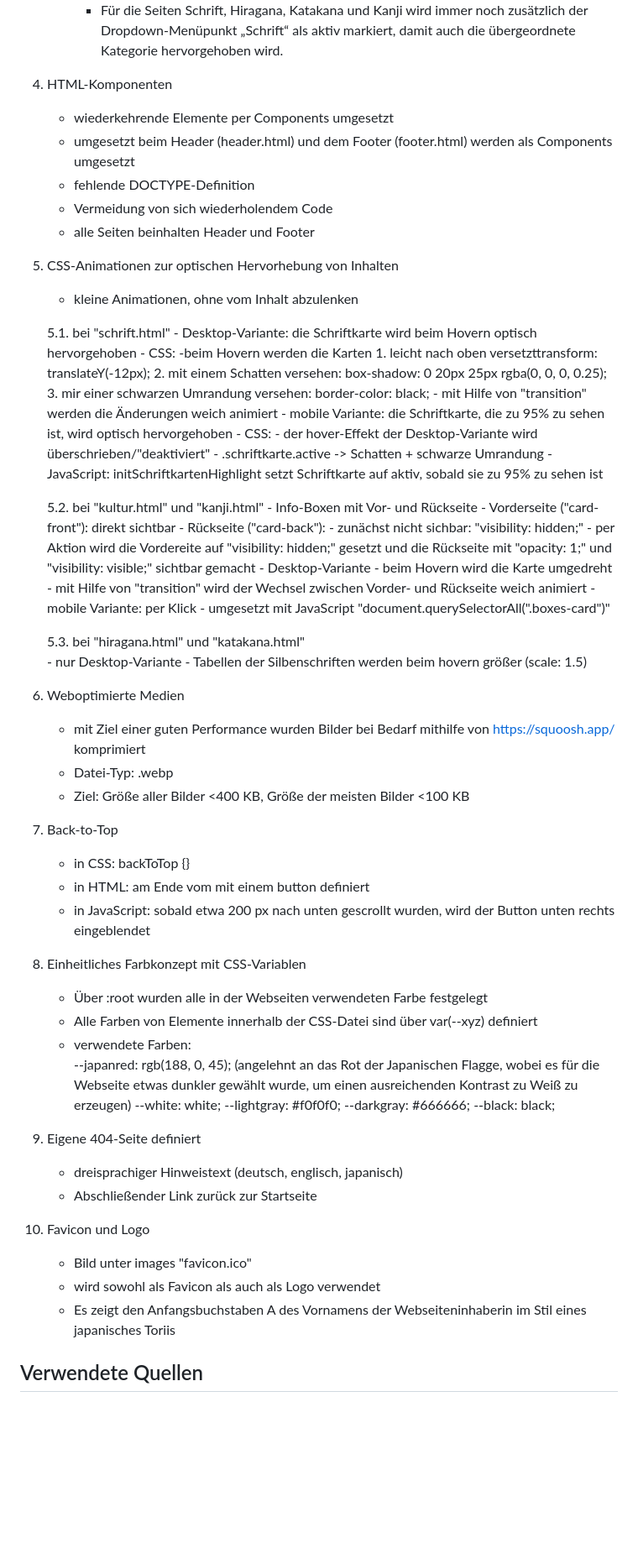
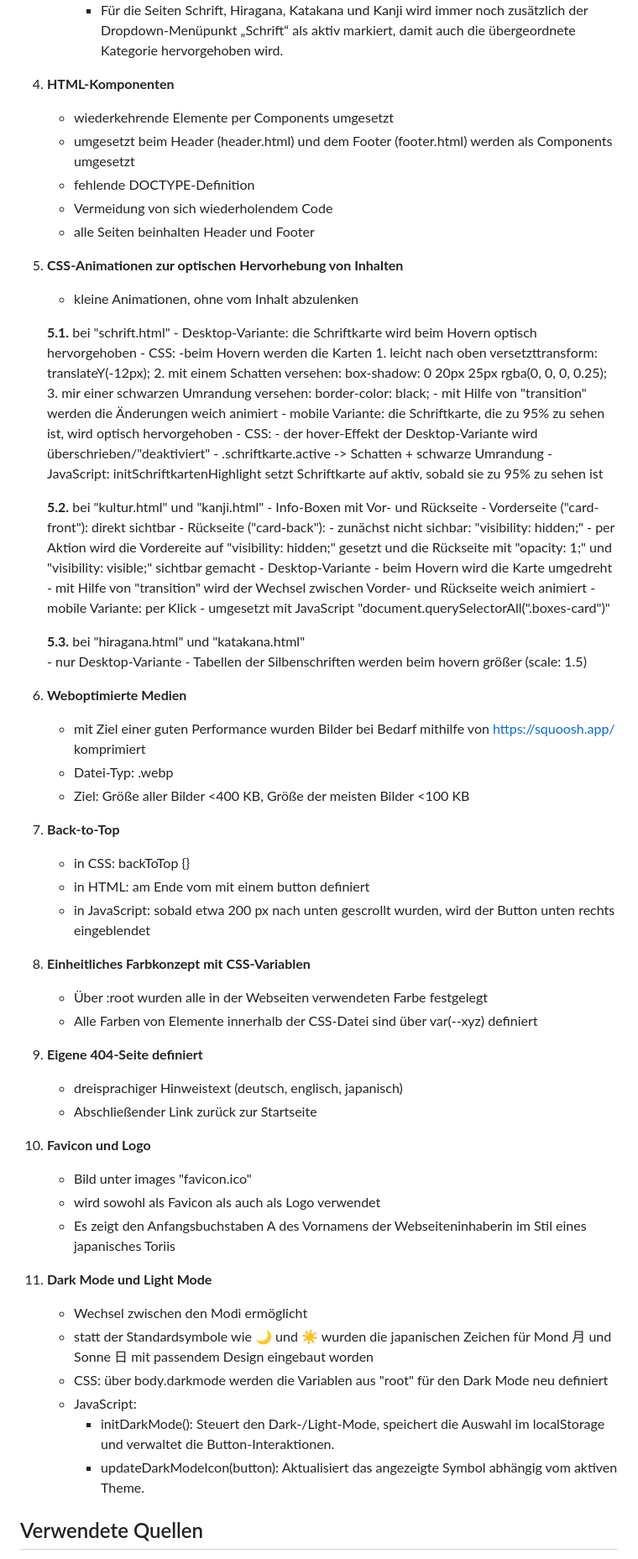
Before and after one commit to IU-Webprogrammierung/webprogrammierung-AnikTschu, a Markdown page: README.md, the part around one of its changes. Shown at 84% size. Drawn GitHub-style; blank space fills up the shorter version.

Commit message:
ReadMe Funktion 11 Dark Mode

```diff
--- a/README.md
+++ b/README.md
@@ -73,17 +73,17 @@ Projekt/
         - Für die Seiten Schrift, Hiragana, Katakana und Kanji wird immer noch zusätzlich der
             Dropdown-Menüpunkt „Schrift“ als aktiv markiert, damit auch die übergeordnete Kategorie hervorgehoben wird.
 
-4. HTML-Komponenten
+4. **HTML-Komponenten**
     - wiederkehrende Elemente per Components umgesetzt
     - umgesetzt beim Header (header.html) und dem Footer (footer.html) werden als Components umgesetzt
     - fehlende DOCTYPE-Definition
     - Vermeidung von sich wiederholendem Code
     - alle Seiten beinhalten Header und Footer
 
-5. CSS-Animationen zur optischen Hervorhebung von Inhalten
+5. **CSS-Animationen zur optischen Hervorhebung von Inhalten**
     - kleine Animationen, ohne vom Inhalt abzulenken
 
-    5.1. bei "schrift.html"
+    **5.1.** bei "schrift.html"
         - Desktop-Variante: die Schriftkarte wird beim Hovern optisch hervorgehoben
             - CSS:
                 -beim Hovern werden die Karten
@@ -98,7 +98,7 @@ Projekt/
             - JavaScript: initSchriftkartenHighlight setzt Schriftkarte auf aktiv, sobald sie zu 95% zu
                 sehen ist
 
-    5.2. bei "kultur.html" und "kanji.html"
+    **5.2.** bei "kultur.html" und "kanji.html"
         - Info-Boxen mit Vor- und Rückseite
         - Vorderseite ("card-front"): direkt sichtbar
         - Rückseite ("card-back"):
@@ -110,41 +110,42 @@ Projekt/
         - mobile Variante: per Klick
             - umgesetzt mit JavaScript "document.querySelectorAll(".boxes-card")"
 
-    5.3. bei "hiragana.html" und "katakana.html"
+    **5.3.** bei "hiragana.html" und "katakana.html"
         - nur Desktop-Variante
         - Tabellen der Silbenschriften werden beim hovern größer (scale: 1.5)
 
-6. Weboptimierte Medien
+6. **Weboptimierte Medien**
     - mit Ziel einer guten Performance wurden Bilder bei Bedarf mithilfe von https://squoosh.app/ komprimiert
     - Datei-Typ: .webp
     - Ziel: Größe aller Bilder <400 KB, Größe der meisten Bilder <100 KB
 
-7. Back-to-Top
+7. **Back-to-Top**
     - in CSS: backToTop {}
     - in HTML: am Ende vom <body> mit einem button definiert
     - in JavaScript: sobald etwa 200 px nach unten gescrollt wurden, wird der Button unten rechts eingeblendet
 
-8. Einheitliches Farbkonzept mit CSS-Variablen
+8. **Einheitliches Farbkonzept mit CSS-Variablen**
     - Über :root wurden alle in der Webseiten verwendeten Farbe festgelegt
     - Alle Farben von Elemente innerhalb der CSS-Datei sind über var(--xyz) definiert
-    - verwendete Farben:
-        --japanred: rgb(188, 0, 45); (angelehnt an das Rot der Japanischen Flagge, wobei es für die
-            Webseite etwas dunkler gewählt wurde, um einen ausreichenden Kontrast zu Weiß zu erzeugen)
-        --white: white;
-        --lightgray: #f0f0f0;
-        --darkgray: #666666;
-        --black: black;
 
-9. Eigene 404-Seite definiert
+9. **Eigene 404-Seite definiert**
     - dreisprachiger Hinweistext (deutsch, englisch, japanisch)
     - Abschließender Link zurück zur Startseite
 
-10. Favicon und Logo
+10. **Favicon und Logo**
     - Bild unter images "favicon.ico"
     - wird sowohl als Favicon als auch als Logo verwendet
     - Es zeigt den Anfangsbuchstaben A des Vornamens der Webseiteninhaberin im Stil eines japanisches Toriis
 
-
+11. **Dark Mode und Light Mode**
+    - Wechsel zwischen den Modi ermöglicht
+    - statt der Standardsymbole wie 🌙 und ☀️ wurden die japanischen Zeichen für Mond 月 und Sonne 日 mit
+        passendem Design eingebaut worden
+    - CSS: über body.darkmode werden die Variablen aus "root" für den Dark Mode neu definiert
+    - JavaScript:
+        - initDarkMode(): Steuert den Dark-/Light-Mode, speichert die Auswahl im localStorage und verwaltet
+            die Button-Interaktionen.
+        - updateDarkModeIcon(button): Aktualisiert das angezeigte Symbol abhängig vom aktiven Theme.
 
 ## Verwendete Quellen
 
```
Also changed, not shown: other parts of README.md (+3 -3 lines).
